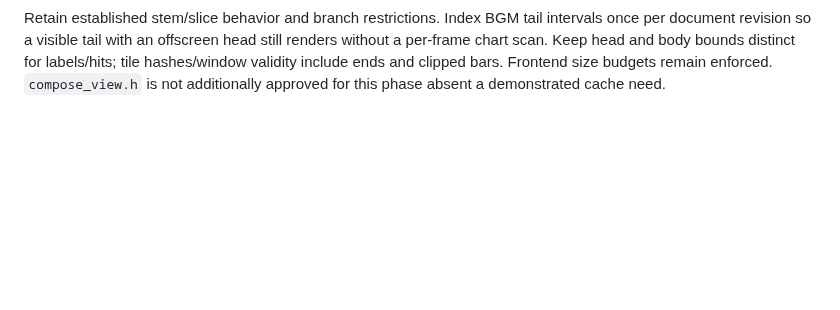
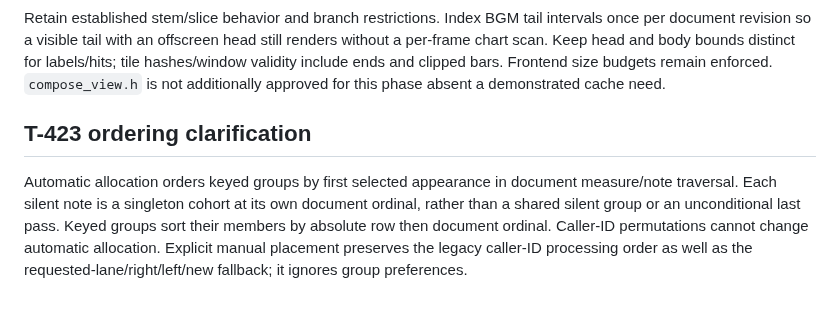
Before and after one commit to zardoru/wormedit, a Markdown page: memory/coordination/oct8-quantize-bgm-batch.md, the part around the change. Rendered like a GitHub page; blank space fills up the shorter version.

Commit message:
docs: pin automatic and manual BGM allocator ordering

```diff
--- a/memory/coordination/oct8-quantize-bgm-batch.md
+++ b/memory/coordination/oct8-quantize-bgm-batch.md
@@ -192,3 +192,13 @@ still renders without a per-frame chart scan. Keep head and body bounds distinct
 for labels/hits; tile hashes/window validity include ends and clipped bars.
 Frontend size budgets remain enforced. `compose_view.h` is not additionally
 approved for this phase absent a demonstrated cache need.
+
+## T-423 ordering clarification
+
+Automatic allocation orders keyed groups by first selected appearance in document
+measure/note traversal. Each silent note is a singleton cohort at its own
+document ordinal, rather than a shared silent group or an unconditional last
+pass. Keyed groups sort their members by absolute row then document ordinal.
+Caller-ID permutations cannot change automatic allocation. Explicit manual
+placement preserves the legacy caller-ID processing order as well as the
+requested-lane/right/left/new fallback; it ignores group preferences.
```
Also changed, not shown: 1 other file.
